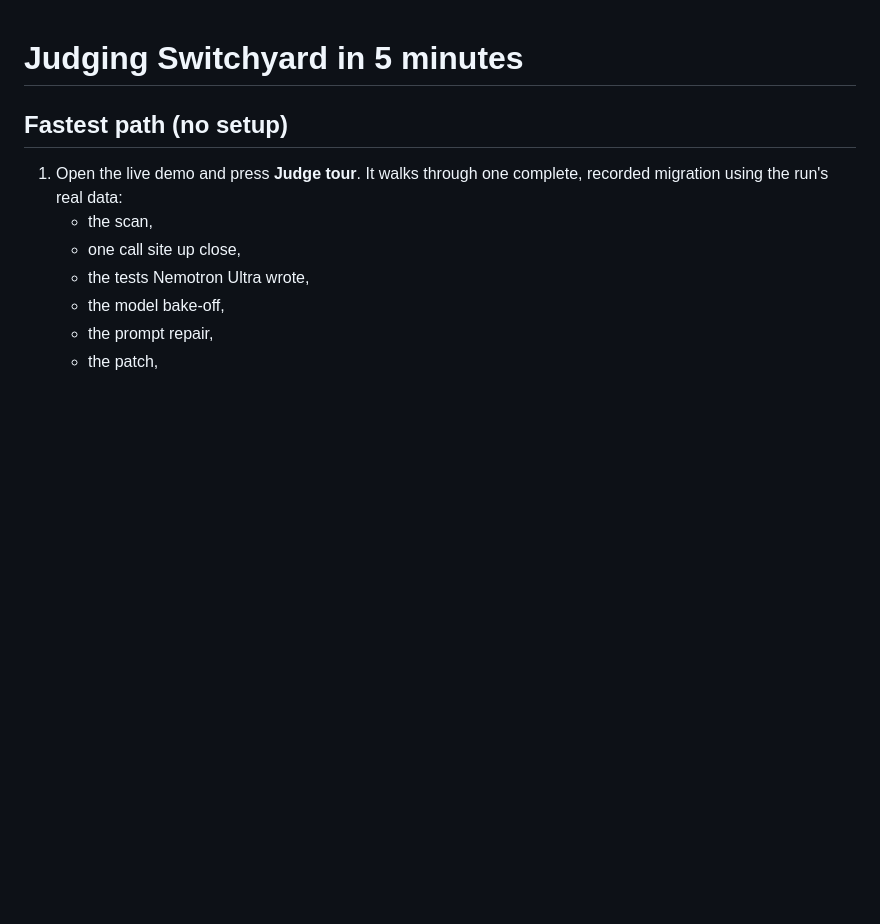
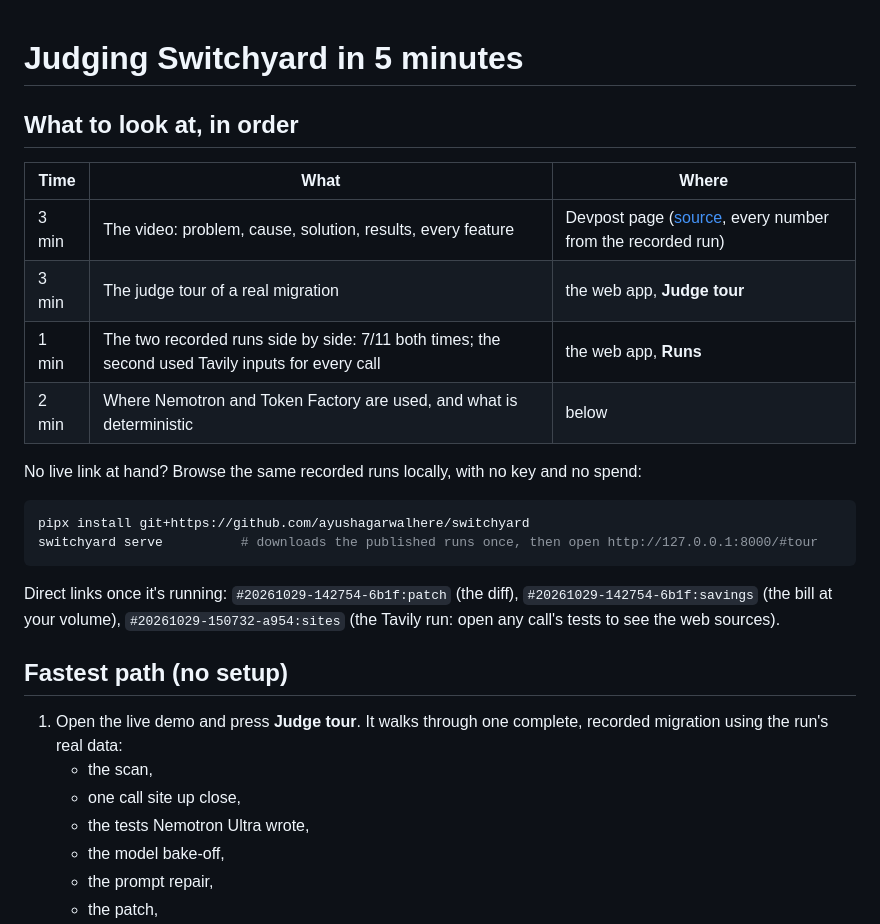
Before and after one commit to ayushagarwalhere/switchyard, a Markdown page: docs/JUDGES.md, the part around the change. Rendered like a GitHub page; blank space fills up the shorter version.

````diff
--- a/docs/JUDGES.md
+++ b/docs/JUDGES.md
@@ -1,4 +1,22 @@
 # Judging Switchyard in 5 minutes
+
+## What to look at, in order
+
+| Time | What | Where |
+|---|---|---|
+| 3 min | The video: problem, cause, solution, results, every feature | Devpost page ([source](../video/switchyard.html), every number from the recorded run) |
+| 3 min | The judge tour of a real migration | the web app, **Judge tour** |
+| 1 min | The two recorded runs side by side: 7/11 both times; the second used Tavily inputs for every call | the web app, **Runs** |
+| 2 min | Where Nemotron and Token Factory are used, and what is deterministic | below |
+
+No live link at hand? Browse the same recorded runs locally, with no key and no spend:
+
+```bash
+pipx install git+https://github.com/ayushagarwalhere/switchyard
+switchyard serve          # downloads the published runs once, then open http://127.0.0.1:8000/#tour
+```
+
+Direct links once it's running: `#20261029-142754-6b1f:patch` (the diff), `#20261029-142754-6b1f:savings` (the bill at your volume), `#20261029-150732-a954:sites` (the Tavily run: open any call's tests to see the web sources).
 
 ## Fastest path (no setup)
 
````
Also changed, not shown: README.md (+11 -0 lines), docs/VIDEO.md (+31 -1 lines), docs/img/hero.jpg (added), docs/img/run.jpg (added), docs/img/savings.jpg (added), 6 other files.
